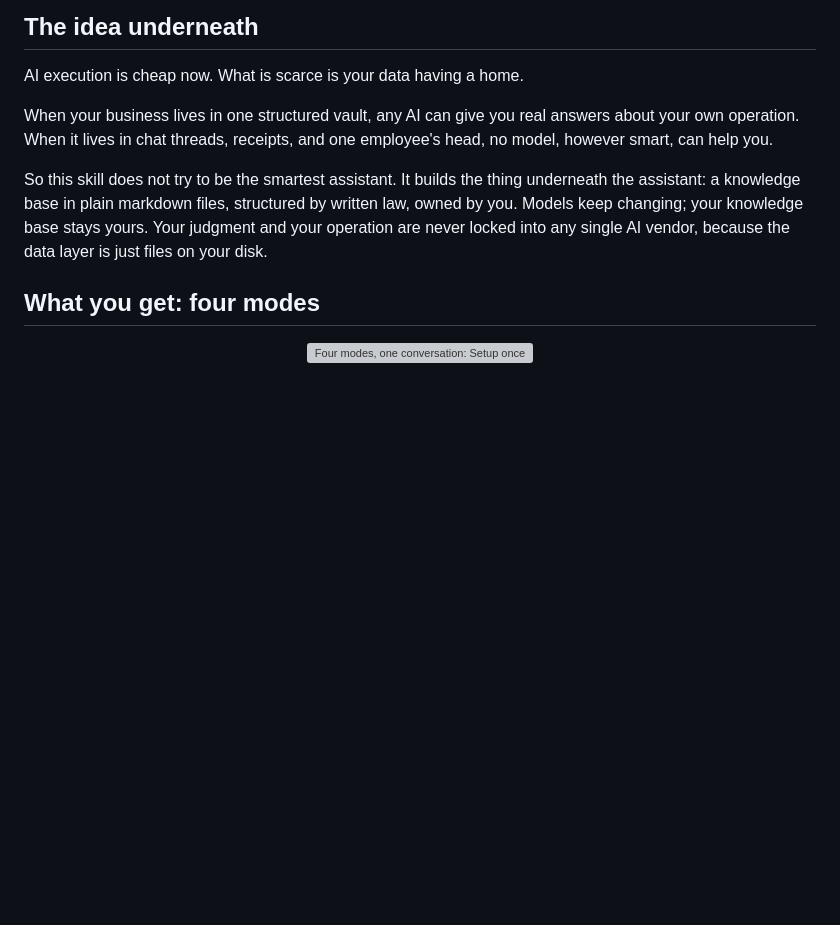
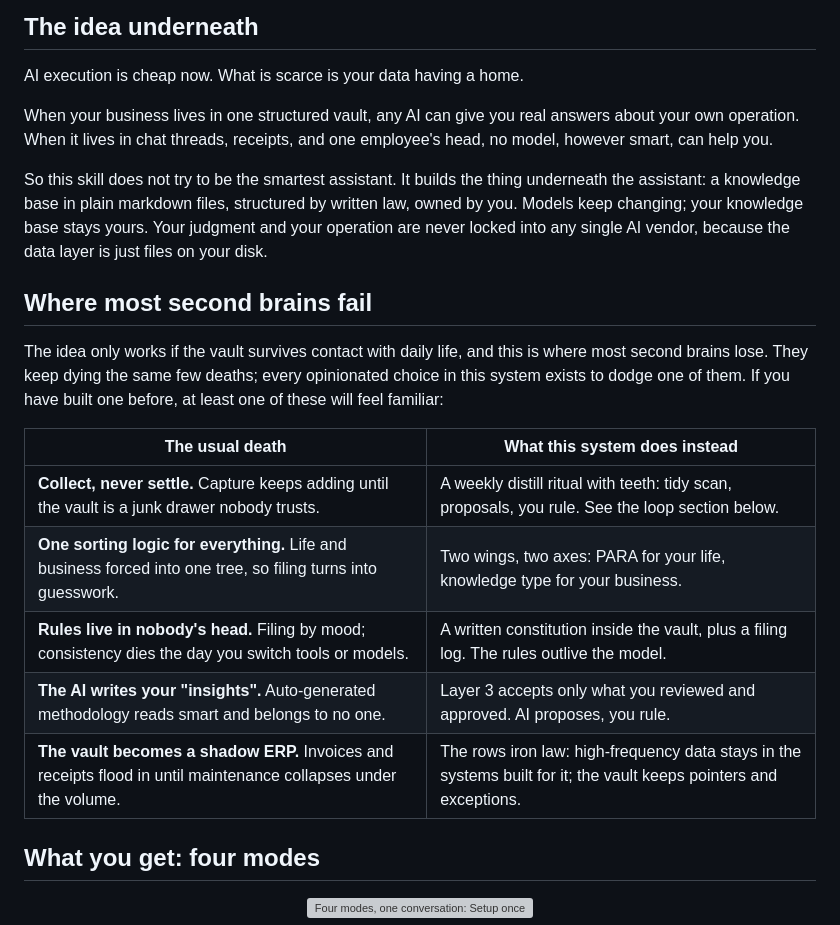
Before and after one commit to breakthrough-edu/my-second-brain, a Markdown page: README.md, the part around the change. Drawn GitHub-style; blank space fills up the shorter version; grey boxes are pictures that could not be loaded.

Commit message:
Add failure-modes section: where second brains die, mechanism by mechanism
Five common deaths (collect-never-settle, mixed sorting logics, unwritten
rules, auto-generated insights, shadow ERP) each mapped to the existing
design answer. Practitioner framing, no competitor naming.

Co-Authored-By: Claude Fable 5 <noreply@anthropic.com>

```diff
--- a/README.md
+++ b/README.md
@@ -33,6 +33,18 @@ AI execution is cheap now. What is scarce is your data having a home.
 When your business lives in one structured vault, any AI can give you real answers about your own operation. When it lives in chat threads, receipts, and one employee's head, no model, however smart, can help you.
 
 So this skill does not try to be the smartest assistant. It builds the thing underneath the assistant: a knowledge base in plain markdown files, structured by written law, owned by you. Models keep changing; your knowledge base stays yours. Your judgment and your operation are never locked into any single AI vendor, because the data layer is just files on your disk.
+
+## Where most second brains fail
+
+The idea only works if the vault survives contact with daily life, and this is where most second brains lose. They keep dying the same few deaths; every opinionated choice in this system exists to dodge one of them. If you have built one before, at least one of these will feel familiar:
+
+| The usual death | What this system does instead |
+|---|---|
+| **Collect, never settle.** Capture keeps adding until the vault is a junk drawer nobody trusts. | A weekly distill ritual with teeth: tidy scan, proposals, you rule. See the loop section below. |
+| **One sorting logic for everything.** Life and business forced into one tree, so filing turns into guesswork. | Two wings, two axes: PARA for your life, knowledge type for your business. |
+| **Rules live in nobody's head.** Filing by mood; consistency dies the day you switch tools or models. | A written constitution inside the vault, plus a filing log. The rules outlive the model. |
+| **The AI writes your "insights".** Auto-generated methodology reads smart and belongs to no one. | Layer 3 accepts only what you reviewed and approved. AI proposes, you rule. |
+| **The vault becomes a shadow ERP.** Invoices and receipts flood in until maintenance collapses under the volume. | The rows iron law: high-frequency data stays in the systems built for it; the vault keeps pointers and exceptions. |
 
 ## What you get: four modes
 
```
